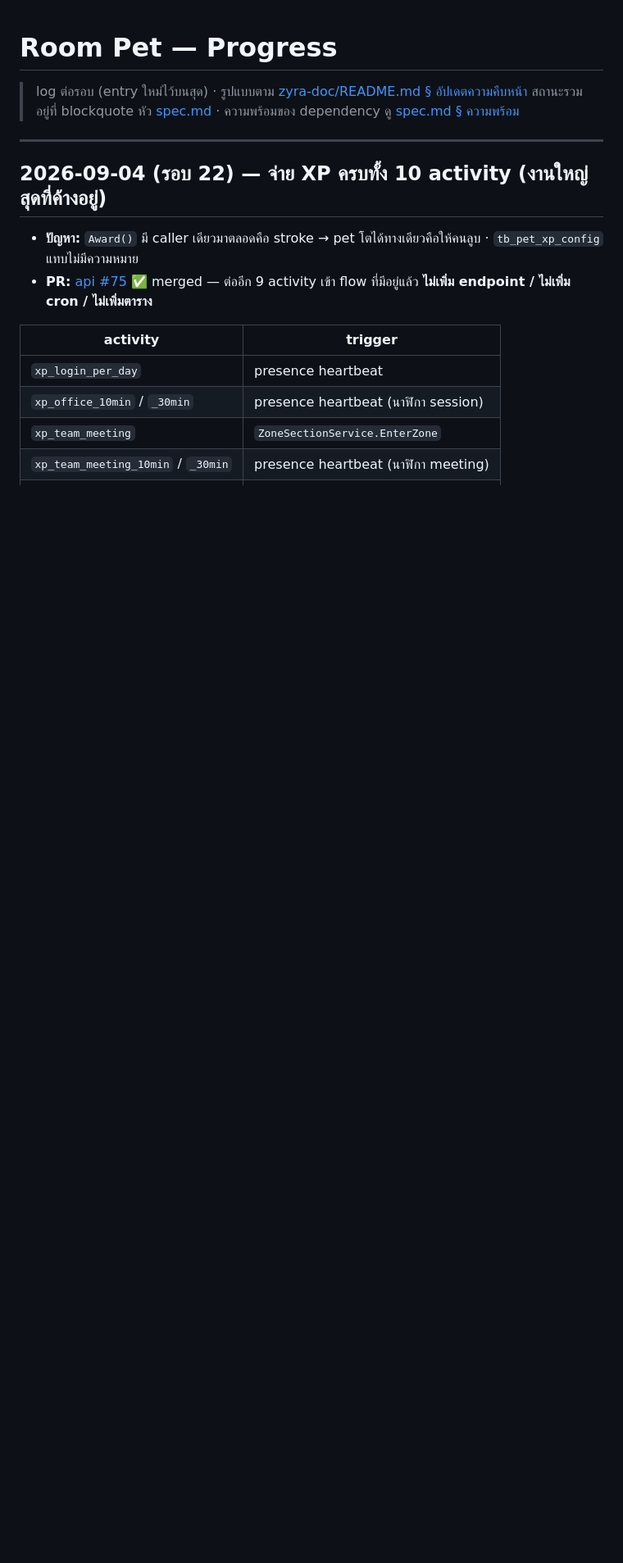
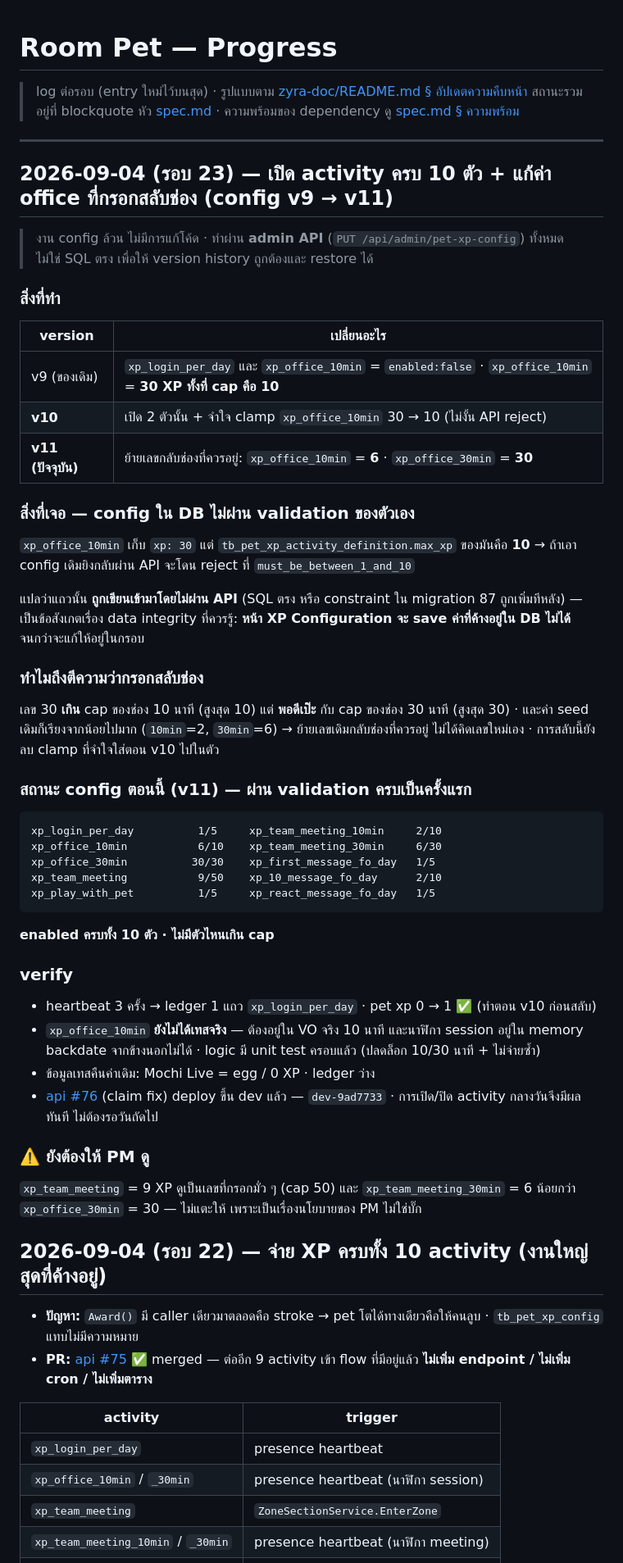
Before and after one commit to N2Pluto/zyra-doc, a Markdown page: plan/Roompet/progress.md, the part around the change. Shown at 82% size. GitHub-like rendering; blank space fills up the shorter version.

Commit message:
docs(roompet): all ten XP activities enabled, office values un-swapped
Config-only work, done through the admin API so the version history stays
honest: v9 → v10 (enable the two that were off) → v11 (put the office numbers
back in the fields they were meant for).

Records the finding behind it: the stored config did not pass its own
validation — xp_office_10min held 30 against a cap of 10 — so the XP
Configuration screen could not have saved it. That number is exactly the cap
of the 30-minute row, which is what identifies it as two values typed into
each other's field rather than a number someone chose.

Leaves xp_team_meeting's odd values alone and flags them for PM: policy, not
a defect.

Co-Authored-By: Claude Opus 5 <noreply@anthropic.com>

````diff
--- a/plan/Roompet/progress.md
+++ b/plan/Roompet/progress.md
@@ -4,6 +4,51 @@
 > สถานะรวมอยู่ที่ blockquote หัว [spec.md](spec.md) · ความพร้อมของ dependency ดู [spec.md § ความพร้อม](spec.md)
 
 ---
+
+## 2026-09-04 (รอบ 23) — เปิด activity ครบ 10 ตัว + แก้ค่า office ที่กรอกสลับช่อง (config v9 → v11)
+
+> งาน config ล้วน ไม่มีการแก้โค้ด · ทำผ่าน **admin API** (`PUT /api/admin/pet-xp-config`) ทั้งหมด ไม่ใช่ SQL ตรง เพื่อให้ version history ถูกต้องและ restore ได้
+
+### สิ่งที่ทำ
+
+| version | เปลี่ยนอะไร |
+|---|---|
+| v9 (ของเดิม) | `xp_login_per_day` และ `xp_office_10min` = `enabled:false` · `xp_office_10min` = **30 XP ทั้งที่ cap คือ 10** |
+| **v10** | เปิด 2 ตัวนั้น + จำใจ clamp `xp_office_10min` 30 → 10 (ไม่งั้น API reject) |
+| **v11 (ปัจจุบัน)** | ย้ายเลขกลับช่องที่ควรอยู่: `xp_office_10min` = **6** · `xp_office_30min` = **30** |
+
+### สิ่งที่เจอ — config ใน DB ไม่ผ่าน validation ของตัวเอง
+
+`xp_office_10min` เก็บ `xp: 30` แต่ `tb_pet_xp_activity_definition.max_xp` ของมันคือ **10** → ถ้าเอา config เดิมยิงกลับผ่าน API จะโดน reject ที่ `must_be_between_1_and_10`
+
+แปลว่าแถวนั้น **ถูกเขียนเข้ามาโดยไม่ผ่าน API** (SQL ตรง หรือ constraint ใน migration 87 ถูกเพิ่มทีหลัง) — เป็นข้อสังเกตเรื่อง data integrity ที่ควรรู้: **หน้า XP Configuration จะ save ค่าที่ค้างอยู่ใน DB ไม่ได้** จนกว่าจะแก้ให้อยู่ในกรอบ
+
+### ทำไมถึงตีความว่ากรอกสลับช่อง
+
+เลข 30 **เกิน** cap ของช่อง 10 นาที (สูงสุด 10) แต่ **พอดีเป๊ะ** กับ cap ของช่อง 30 นาที (สูงสุด 30) · และค่า seed เดิมก็เรียงจากน้อยไปมาก (`10min`=2, `30min`=6) → ย้ายเลขเดิมกลับช่องที่ควรอยู่ ไม่ได้คิดเลขใหม่เอง · การสลับนี้ยังลบ clamp ที่จำใจใส่ตอน v10 ไปในตัว
+
+### สถานะ config ตอนนี้ (v11) — ผ่าน validation ครบเป็นครั้งแรก
+
+```
+xp_login_per_day          1/5     xp_team_meeting_10min     2/10
+xp_office_10min           6/10    xp_team_meeting_30min     6/30
+xp_office_30min          30/30    xp_first_message_fo_day   1/5
+xp_team_meeting           9/50    xp_10_message_fo_day      2/10
+xp_play_with_pet          1/5     xp_react_message_fo_day   1/5
+```
+
+**enabled ครบทั้ง 10 ตัว · ไม่มีตัวไหนเกิน cap**
+
+### verify
+
+- heartbeat 3 ครั้ง → ledger 1 แถว `xp_login_per_day` · pet xp 0 → 1 ✅ (ทำตอน v10 ก่อนสลับ)
+- `xp_office_10min` **ยังไม่ได้เทสจริง** — ต้องอยู่ใน VO จริง 10 นาที และนาฬิกา session อยู่ใน memory backdate จากข้างนอกไม่ได้ · logic มี unit test ครอบแล้ว (ปลดล็อก 10/30 นาที + ไม่จ่ายซ้ำ)
+- ข้อมูลเทสคืนค่าเดิม: Mochi Live = egg / 0 XP · ledger ว่าง
+- [api #76](https://github.com/Maximumsoft-Co-LTD/zyra-api/pull/76) (claim fix) deploy ขึ้น dev แล้ว — `dev-9ad7733` · การเปิด/ปิด activity กลางวันจึงมีผลทันที ไม่ต้องรอวันถัดไป
+
+### ⚠️ ยังต้องให้ PM ดู
+
+`xp_team_meeting` = 9 XP ดูเป็นเลขที่กรอกมั่ว ๆ (cap 50) และ `xp_team_meeting_30min` = 6 น้อยกว่า `xp_office_30min` = 30 — ไม่แตะให้ เพราะเป็นเรื่องนโยบายของ PM ไม่ใช่บั๊ก
 
 ## 2026-09-04 (รอบ 22) — จ่าย XP ครบทั้ง 10 activity (งานใหญ่สุดที่ค้างอยู่)
 
````
Also changed, not shown: plan/Roompet/spec.md (+1 -1 lines).
